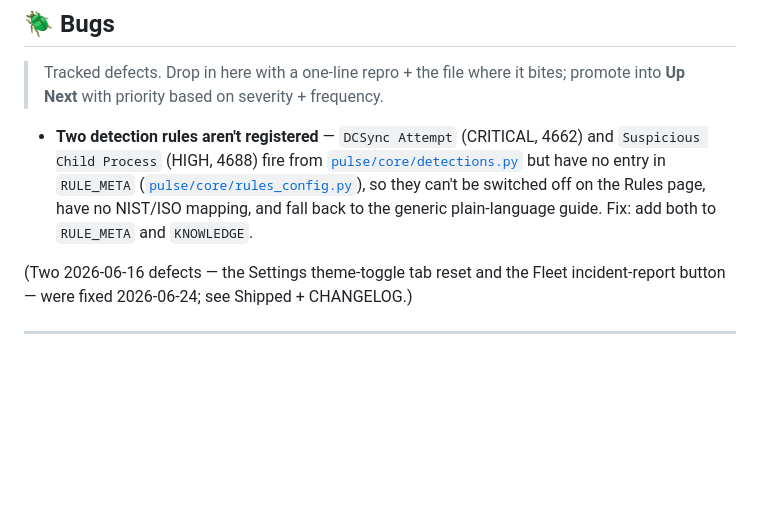
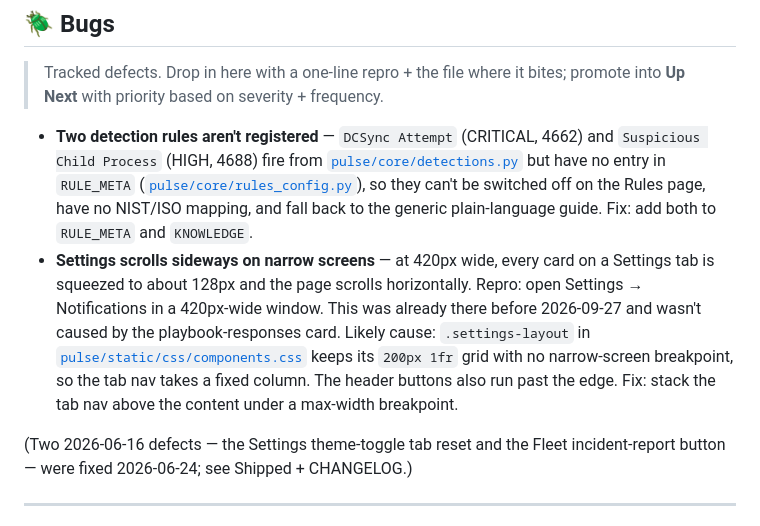
Before and after one commit to barrytd/Pulse, a Markdown page: ROADMAP.md, the part around the change. Drawn GitHub-style; blank space fills up the shorter version.

Commit message:
docs(roadmap): track Settings sideways scroll at narrow widths
At 420px every Settings card is squeezed to ~128px and the page scrolls
horizontally. Pre-existing layout issue, not from the phase 3 part 3 card.

Co-Authored-By: Claude Opus 5.5 <noreply@anthropic.com>

```diff
--- a/ROADMAP.md
+++ b/ROADMAP.md
@@ -100,6 +100,7 @@ Flat status board organized by category, sorted by priority within each section.
 > Tracked defects. Drop in here with a one-line repro + the file where it bites; promote into **Up Next** with priority based on severity + frequency.
 
 - **Two detection rules aren't registered** — `DCSync Attempt` (CRITICAL, 4662) and `Suspicious Child Process` (HIGH, 4688) fire from [`pulse/core/detections.py`](pulse/core/detections.py) but have no entry in `RULE_META` ([`pulse/core/rules_config.py`](pulse/core/rules_config.py)), so they can't be switched off on the Rules page, have no NIST/ISO mapping, and fall back to the generic plain-language guide. Fix: add both to `RULE_META` and `KNOWLEDGE`.
+- **Settings scrolls sideways on narrow screens** — at 420px wide, every card on a Settings tab is squeezed to about 128px and the page scrolls horizontally. Repro: open Settings → Notifications in a 420px-wide window. This was already there before 2026-09-27 and wasn't caused by the playbook-responses card. Likely cause: `.settings-layout` in [`pulse/static/css/components.css`](pulse/static/css/components.css) keeps its `200px 1fr` grid with no narrow-screen breakpoint, so the tab nav takes a fixed column. The header buttons also run past the edge. Fix: stack the tab nav above the content under a max-width breakpoint.
 
 (Two 2026-06-16 defects — the Settings theme-toggle tab reset and the Fleet incident-report button — were fixed 2026-06-24; see Shipped + CHANGELOG.)
 
```
